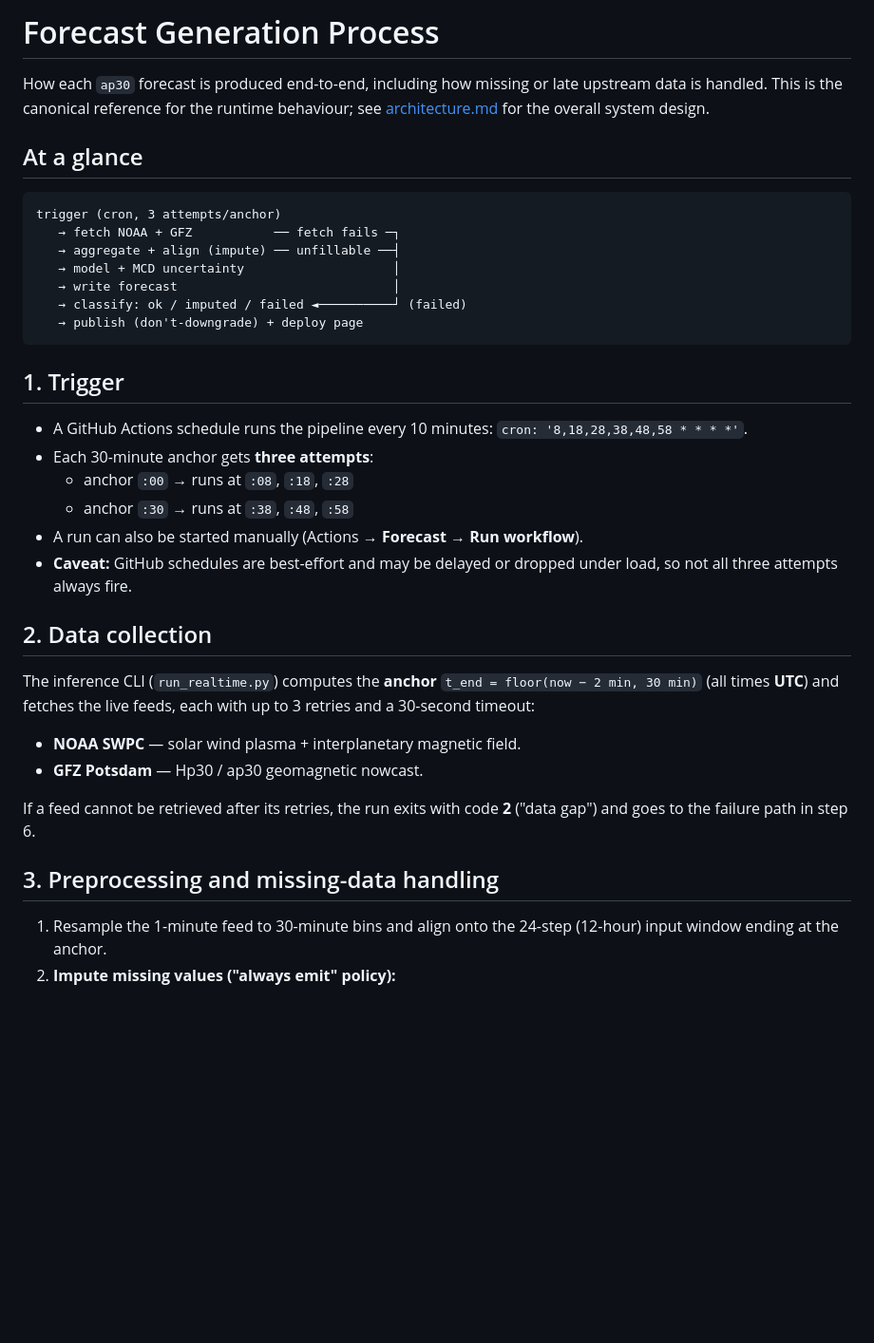
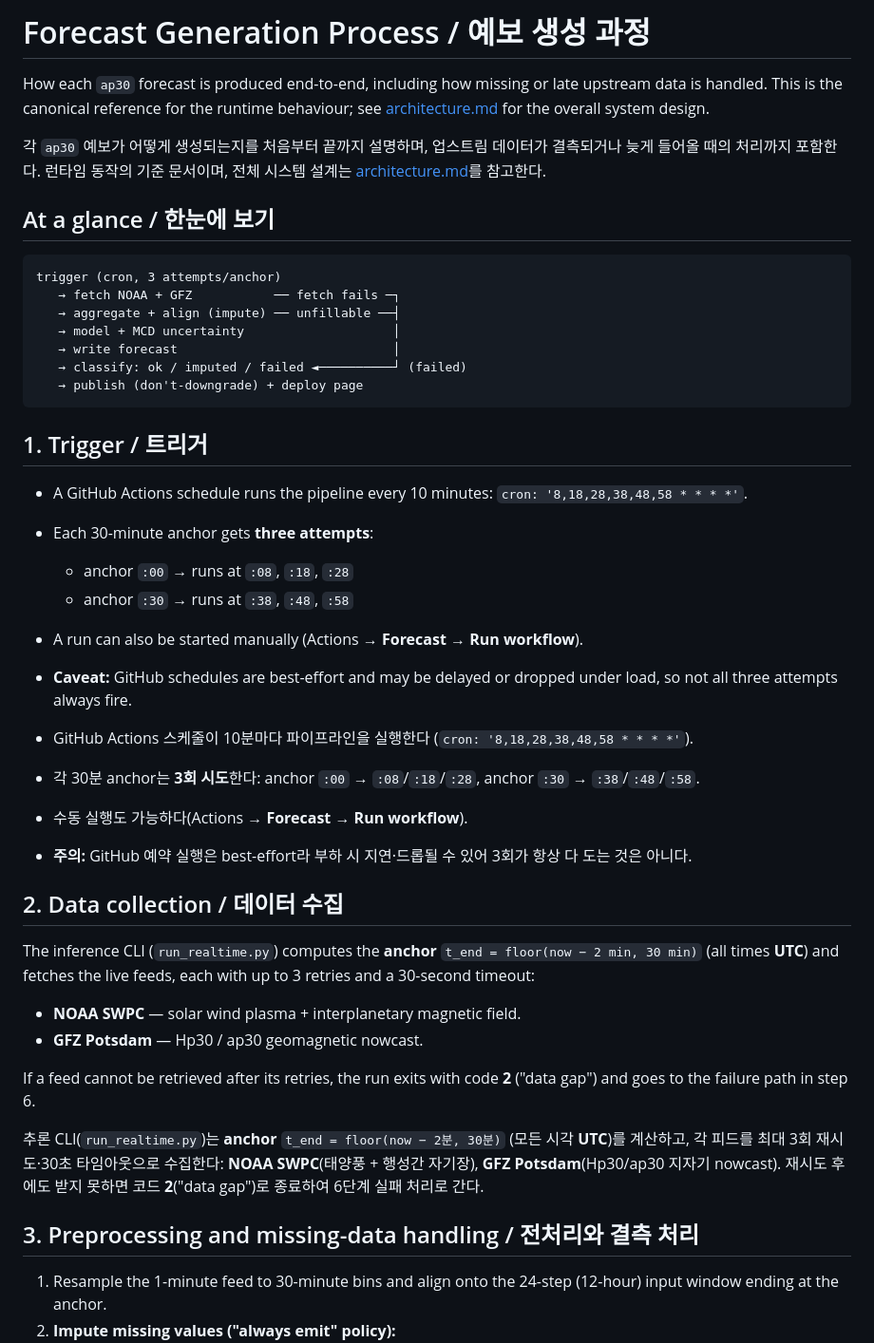
Before and after one commit to alexwoods711/ap-prediction, a Markdown page: docs/forecast-process.md, the part around one of its changes. Shown at 95% size. Rendered like a GitHub page; blank space fills up the shorter version.

````diff
--- a/docs/forecast-process.md
+++ b/docs/forecast-process.md
@@ -1,10 +1,14 @@
-# Forecast Generation Process
+# Forecast Generation Process / 예보 생성 과정
 
 How each `ap30` forecast is produced end-to-end, including how missing or late
 upstream data is handled. This is the canonical reference for the runtime
 behaviour; see [architecture.md](architecture.md) for the overall system design.
 
-## At a glance
+각 `ap30` 예보가 어떻게 생성되는지를 처음부터 끝까지 설명하며, 업스트림 데이터가
+결측되거나 늦게 들어올 때의 처리까지 포함한다. 런타임 동작의 기준 문서이며, 전체
+시스템 설계는 [architecture.md](architecture.md)를 참고한다.
+
+## At a glance / 한눈에 보기
 
 ```
 trigger (cron, 3 attempts/anchor)
@@ -16,7 +20,7 @@ trigger (cron, 3 attempts/anchor)
    → publish (don't-downgrade) + deploy page
 ```
 
-## 1. Trigger
+## 1. Trigger / 트리거
 
 - A GitHub Actions schedule runs the pipeline every 10 minutes:
   `cron: '8,18,28,38,48,58 * * * *'`.
@@ -27,7 +31,15 @@ trigger (cron, 3 attempts/anchor)
 - **Caveat:** GitHub schedules are best-effort and may be delayed or dropped
   under load, so not all three attempts always fire.
 
-## 2. Data collection
+- GitHub Actions 스케줄이 10분마다 파이프라인을 실행한다
+  (`cron: '8,18,28,38,48,58 * * * *'`).
+- 각 30분 anchor는 **3회 시도**한다: anchor `:00` → `:08`/`:18`/`:28`,
+  anchor `:30` → `:38`/`:48`/`:58`.
+- 수동 실행도 가능하다(Actions → **Forecast** → **Run workflow**).
+- **주의:** GitHub 예약 실행은 best-effort라 부하 시 지연·드롭될 수 있어 3회가
+  항상 다 도는 것은 아니다.
+
+## 2. Data collection / 데이터 수집
 
 The inference CLI (`run_realtime.py`) computes the **anchor**
 `t_end = floor(now − 2 min, 30 min)` (all times **UTC**) and fetches the live
@@ -39,7 +51,12 @@ feeds, each with up to 3 retries and a 30-second timeout:
 If a feed cannot be retrieved after its retries, the run exits with code **2**
 ("data gap") and goes to the failure path in step 6.
 
-## 3. Preprocessing and missing-data handling
+추론 CLI(`run_realtime.py`)는 **anchor** `t_end = floor(now − 2분, 30분)`
+(모든 시각 **UTC**)를 계산하고, 각 피드를 최대 3회 재시도·30초 타임아웃으로 수집한다:
+**NOAA SWPC**(태양풍 + 행성간 자기장), **GFZ Potsdam**(Hp30/ap30 지자기 nowcast).
+재시도 후에도 받지 못하면 코드 **2**("data gap")로 종료하여 6단계 실패 처리로 간다.
+
+## 3. Preprocessing and missing-data handling / 전처리와 결측 처리
 
 1. Resample the 1-minute feed to 30-minute bins and align onto the 24-step
    (12-hour) input window ending at the anchor.
````
Also changed, not shown: other parts of docs/forecast-process.md (+66 -19 lines).
